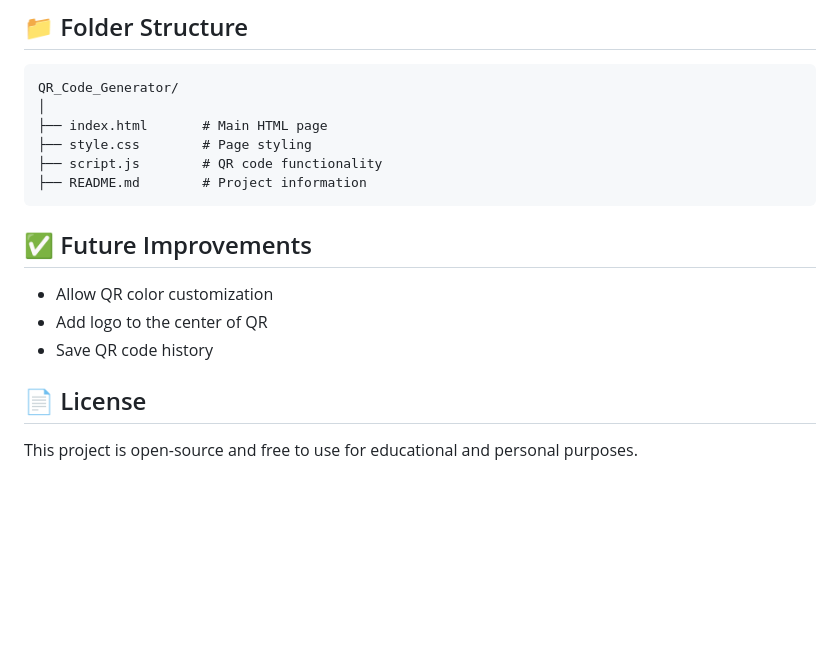
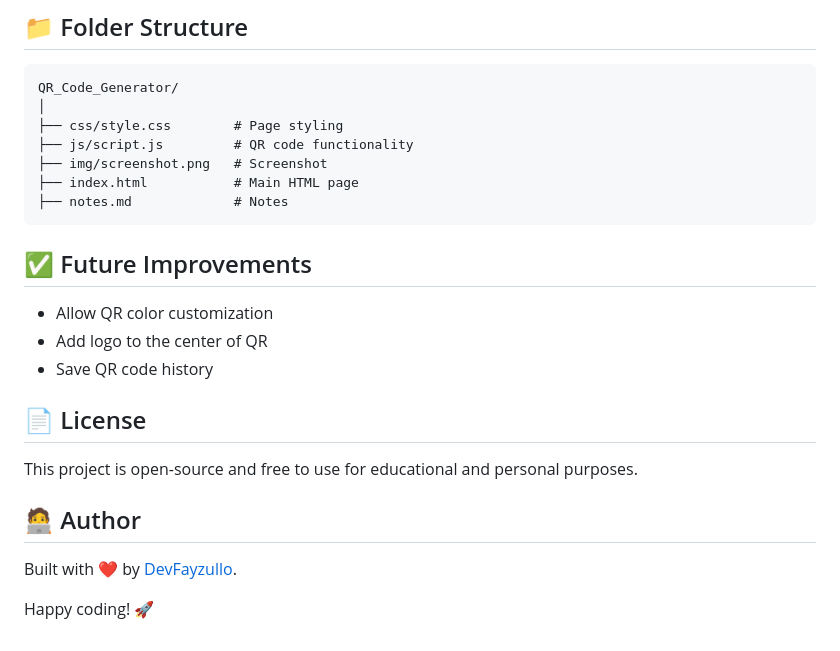
Before and after one commit to DevFayzullo/JS-Projects, a Markdown page: QR_Code_Generator/README.md, the part around the change printed below. GitHub-like rendering; blank space fills up the shorter version.

````diff
--- a/QR_Code_Generator/README.md
+++ b/QR_Code_Generator/README.md
@@ -43,10 +43,11 @@ cd QR_Code_Generator
 ```
 QR_Code_Generator/
 │
-├── index.html       # Main HTML page
-├── style.css        # Page styling
-├── script.js        # QR code functionality
-├── README.md        # Project information
+├── css/style.css        # Page styling
+├── js/script.js         # QR code functionality
+├── img/screenshot.png   # Screenshot
+├── index.html           # Main HTML page
+├── notes.md             # Notes
 ```
 
 ## ✅ Future Improvements
@@ -58,3 +59,9 @@ QR_Code_Generator/
 ## 📄 License
 
 This project is open-source and free to use for educational and personal purposes.
+
+## 🧑‍💻 Author
+
+Built with ❤️ by [DevFayzullo](https://github.com/DevFayzullo).
+
+Happy coding! 🚀
````
Also changed, not shown: other parts of QR_Code_Generator/README.md (+1 -1 lines), KickCards/README.md (+5 -4 lines), README.md (+29 -21 lines), QR_Code_Generator/img/screenshot.png (renamed from QR_Code_Generator/screenshot.png).
